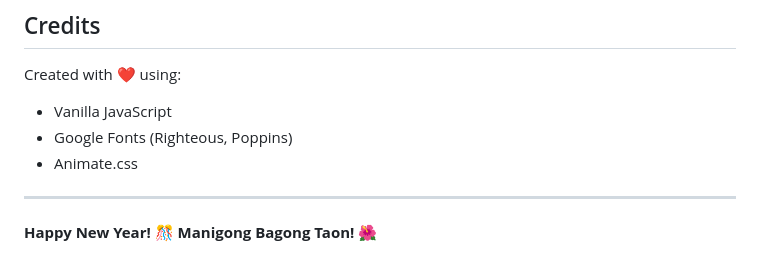
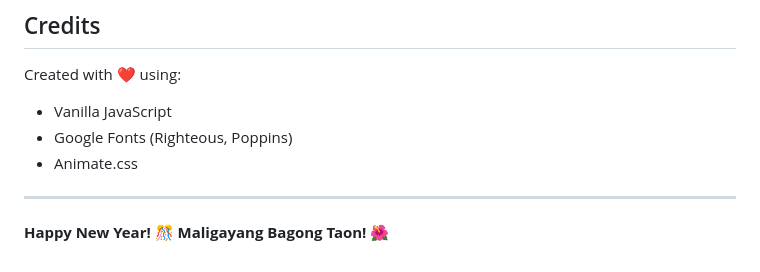
Before and after one commit to jegramos/one-night-jegpardy-proto, a Markdown page: README.md, the part around the change. GitHub-like rendering.

```diff
--- a/README.md
+++ b/README.md
@@ -119,4 +119,4 @@ Created with ❤️ using:
 
 ---
 
-**Happy New Year! 🎊 Manigong Bagong Taon! 🌺**
+**Happy New Year! 🎊 Maligayang Bagong Taon! 🌺**
```
Also changed, not shown: HOW-TO-SWAP-QUESTIONS.md (deleted, +0 -101 lines).
